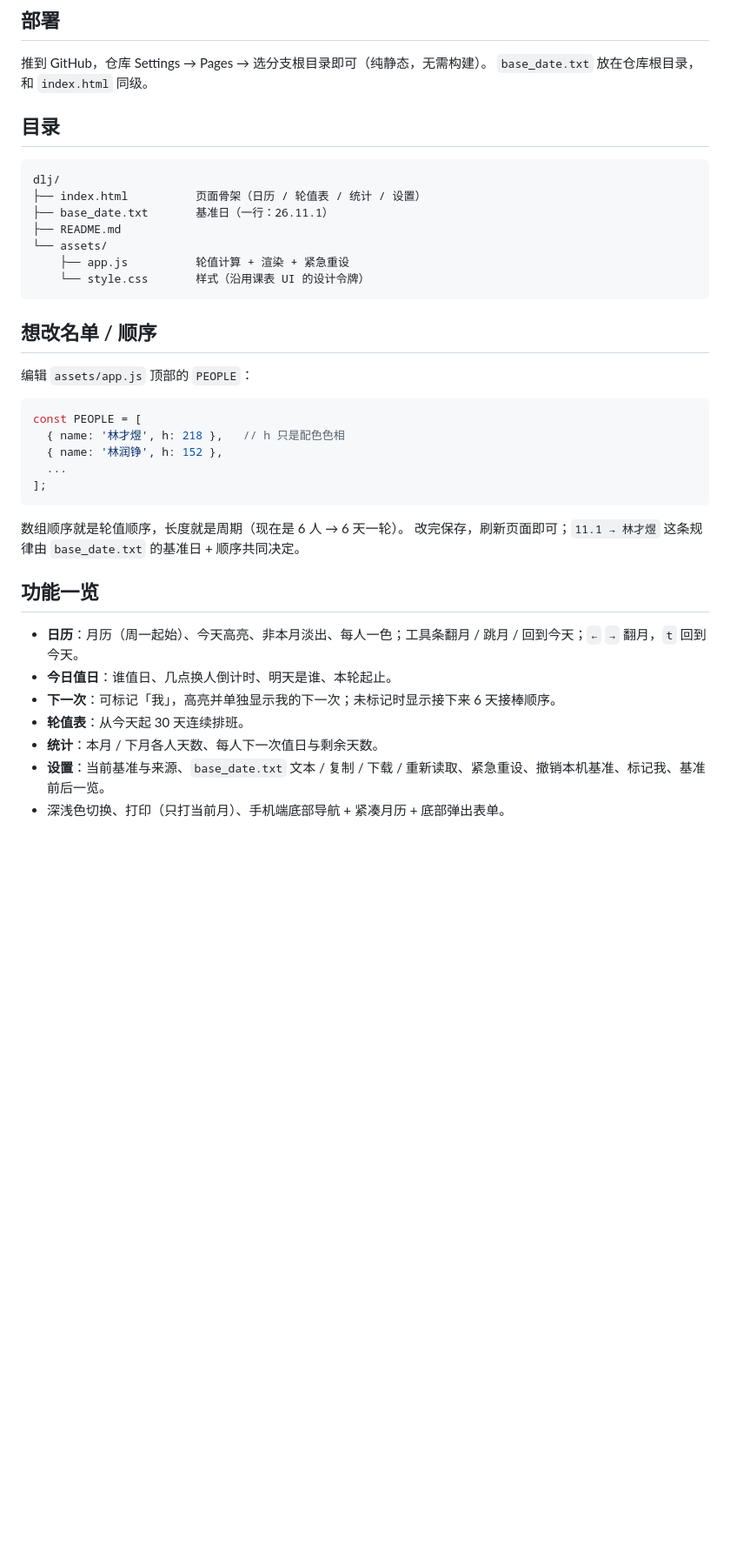
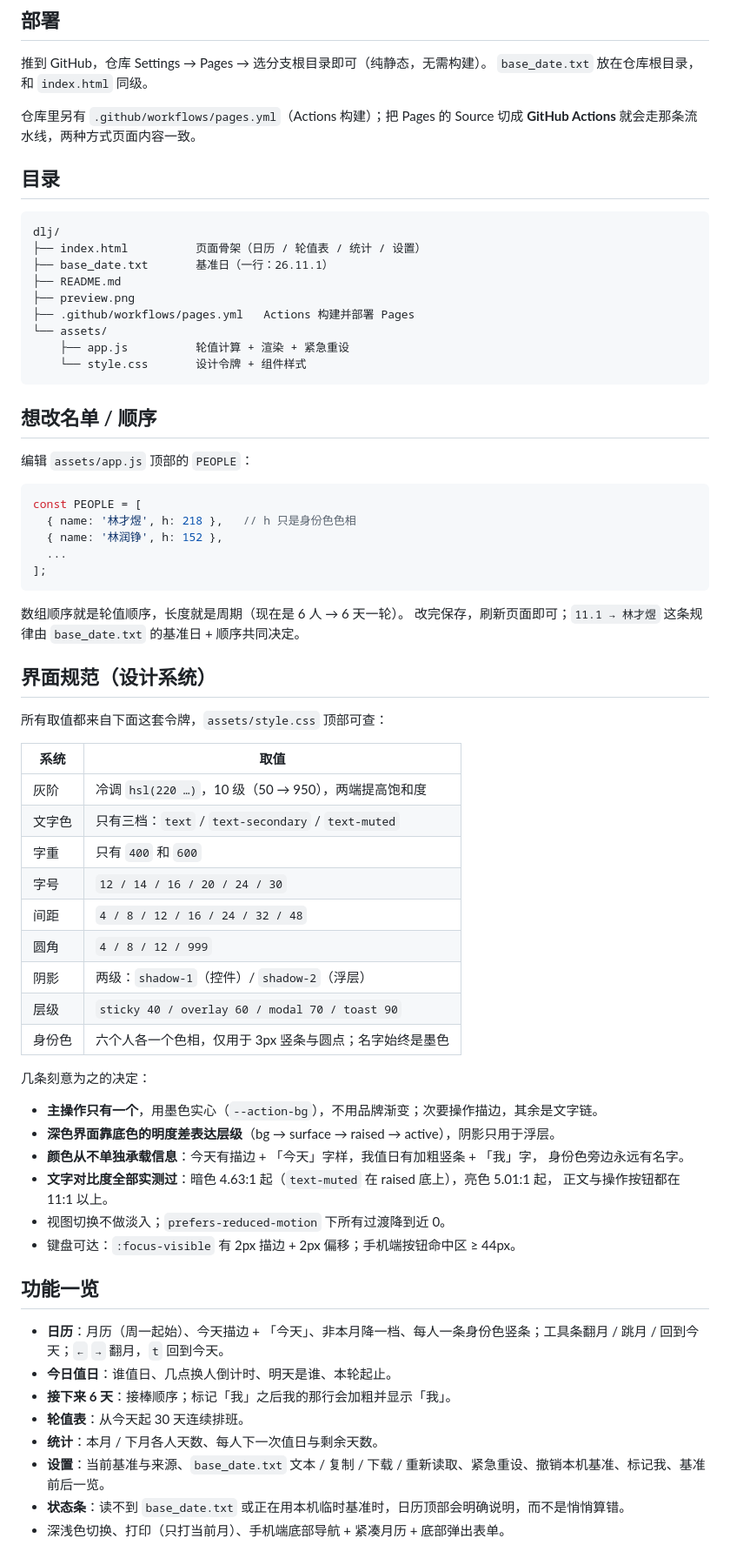
Before and after one commit to runzhengdev/dlj, a Markdown page: README.md, the part around one of its changes. Shown at 87% size. GitHub-like rendering; blank space fills up the shorter version.

````diff
--- a/README.md
+++ b/README.md
@@ -61,6 +62,9 @@ python -m http.server 8787
 推到 GitHub，仓库 Settings → Pages → 选分支根目录即可（纯静态，无需构建）。
 `base_date.txt` 放在仓库根目录，和 `index.html` 同级。
 
+仓库里另有 `.github/workflows/pages.yml`（Actions 构建）；把 Pages 的 Source 切成 **GitHub Actions**
+就会走那条流水线，两种方式页面内容一致。
+
 ## 目录
 
 ```
@@ -68,9 +72,11 @@ dlj/
 ├── index.html          页面骨架（日历 / 轮值表 / 统计 / 设置）
 ├── base_date.txt       基准日（一行：26.11.1）
 ├── README.md
+├── preview.png
+├── .github/workflows/pages.yml   Actions 构建并部署 Pages
 └── assets/
     ├── app.js          轮值计算 + 渲染 + 紧急重设
-    └── style.css       样式（沿用课表 UI 的设计令牌）
+    └── style.css       设计令牌 + 组件样式
 ```
 
 ## 想改名单 / 顺序
@@ -79,7 +85,7 @@ dlj/
 
 ```js
 const PEOPLE = [
-  { name: '林才煜', h: 218 },   // h 只是配色色相
+  { name: '林才煜', h: 218 },   // h 只是身份色色相
   { name: '林润铮', h: 152 },
   ...
 ];
@@ -88,12 +94,40 @@ const PEOPLE = [
 数组顺序就是轮值顺序，长度就是周期（现在是 6 人 → 6 天一轮）。
 改完保存，刷新页面即可；`11.1 → 林才煜` 这条规律由 `base_date.txt` 的基准日 + 顺序共同决定。
 
+## 界面规范（设计系统）
+
+所有取值都来自下面这套令牌，`assets/style.css` 顶部可查：
+
+| 系统 | 取值 |
+| --- | --- |
+| 灰阶 | 冷调 `hsl(220 …)`，10 级（50 → 950），两端提高饱和度 |
+| 文字色 | 只有三档：`text` / `text-secondary` / `text-muted` |
+| 字重 | 只有 `400` 和 `600` |
+| 字号 | `12 / 14 / 16 / 20 / 24 / 30` |
+| 间距 | `4 / 8 / 12 / 16 / 24 / 32 / 48` |
+| 圆角 | `4 / 8 / 12 / 999` |
+| 阴影 | 两级：`shadow-1`（控件）/ `shadow-2`（浮层） |
+| 层级 | `sticky 40 / overlay 60 / modal 70 / toast 90` |
+| 身份色 | 六个人各一个色相，仅用于 3px 竖条与圆点；名字始终是墨色 |
+
+几条刻意为之的决定：
+
+- **主操作只有一个**，用墨色实心（`--action-bg`），不用品牌渐变；次要操作描边，其余是文字链。
+- **深色界面靠底色的明度差表达层级**（bg → surface → raised → active），阴影只用于浮层。
+- **颜色从不单独承载信息**：今天有描边 + 「今天」字样，我值日有加粗竖条 + 「我」字，
+  身份色旁边永远有名字。
+- **文字对比度全部实测过**：暗色 4.63:1 起（`text-muted` 在 raised 底上），亮色 5.01:1 起，
+  正文与操作按钮都在 11:1 以上。
+- 视图切换不做淡入；`prefers-reduced-motion` 下所有过渡降到近 0。
+- 键盘可达：`:focus-visible` 有 2px 描边 + 2px 偏移；手机端按钮命中区 ≥ 44px。
+
 ## 功能一览
 
-- **日历**：月历（周一起始）、今天高亮、非本月淡出、每人一色；工具条翻月 / 跳月 / 回到今天；`←` `→` 翻月，`t` 回到今天。
+- **日历**：月历（周一起始）、今天描边 + 「今天」、非本月降一档、每人一条身份色竖条；工具条翻月 / 跳月 / 回到今天；`←` `→` 翻月，`t` 回到今天。
 - **今日值日**：谁值日、几点换人倒计时、明天是谁、本轮起止。
-- **下一次**：可标记「我」，高亮并单独显示我的下一次；未标记时显示接下来 6 天接棒顺序。
+- **接下来 6 天**：接棒顺序；标记「我」之后我的那行会加粗并显示「我」。
 - **轮值表**：从今天起 30 天连续排班。
 - **统计**：本月 / 下月各人天数、每人下一次值日与剩余天数。
 - **设置**：当前基准与来源、`base_date.txt` 文本 / 复制 / 下载 / 重新读取、紧急重设、撤销本机基准、标记我、基准前后一览。
+- **状态条**：读不到 `base_date.txt` 或正在用本机临时基准时，日历顶部会明确说明，而不是悄悄算错。
 - 深浅色切换、打印（只打当前月）、手机端底部导航 + 紧凑月历 + 底部弹出表单。
````
Also changed, not shown: other parts of README.md (+2 -1 lines), preview.png, 3 other files.
